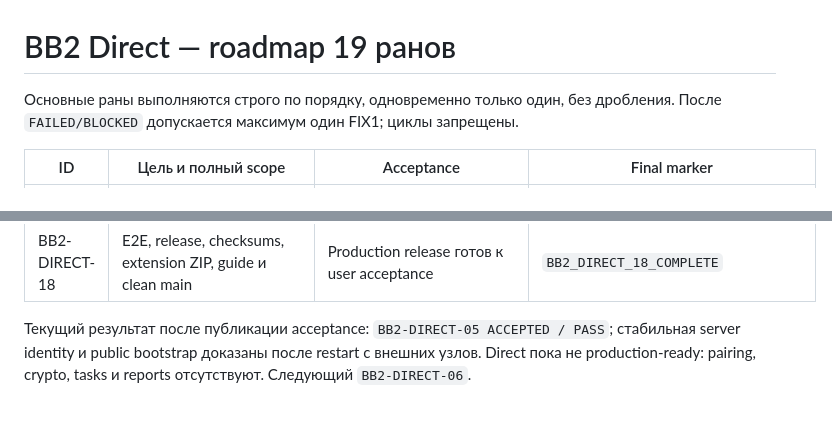
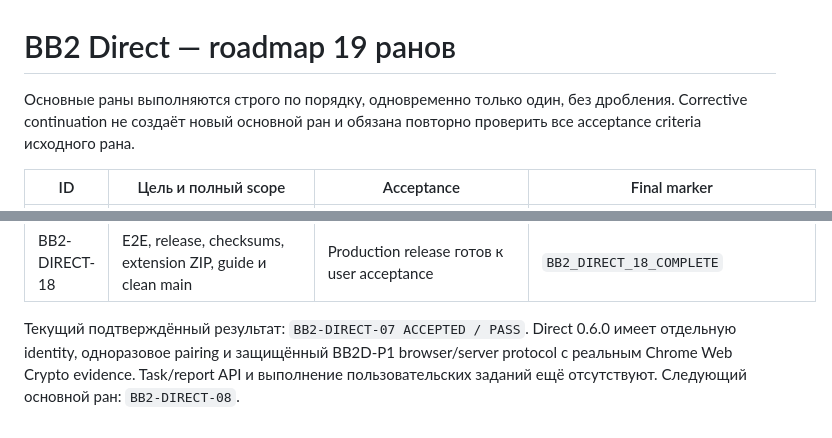
Before and after one commit to MaksimUnimax/bridgeService, a Markdown page: docs/product/ROADMAP.md, 2 parts joined by grey strips. Drawn GitHub-style.

Commit message:
docs: advance roadmap to BB2-DIRECT-08

```diff
--- a/docs/product/ROADMAP.md
+++ b/docs/product/ROADMAP.md
@@ -1,6 +1,6 @@
 # BB2 Direct — roadmap 19 ранов
 
-Основные раны выполняются строго по порядку, одновременно только один, без дробления. После `FAILED/BLOCKED` допускается максимум один FIX1; циклы запрещены.
+Основные раны выполняются строго по порядку, одновременно только один, без дробления. Corrective continuation не создаёт новый основной ран и обязана повторно проверить все acceptance criteria исходного рана.
 
 | ID | Цель и полный scope | Acceptance | Final marker |
 |---|---|---|---|
@@ -24,4 +24,4 @@
 | BB2-DIRECT-17 | Security/failure tests, abuse, isolation, redaction и rollback | Полный security/failure pack PASS | `BB2_DIRECT_17_COMPLETE` |
 | BB2-DIRECT-18 | E2E, release, checksums, extension ZIP, guide и clean main | Production release готов к user acceptance | `BB2_DIRECT_18_COMPLETE` |
 
-Текущий результат после публикации acceptance: `BB2-DIRECT-05 ACCEPTED / PASS`; стабильная server identity и public bootstrap доказаны после restart с внешних узлов. Direct пока не production-ready: pairing, crypto, tasks и reports отсутствуют. Следующий `BB2-DIRECT-06`.
+Текущий подтверждённый результат: `BB2-DIRECT-07 ACCEPTED / PASS`. Direct 0.6.0 имеет отдельную identity, одноразовое pairing и защищённый BB2D-P1 browser/server protocol с реальным Chrome Web Crypto evidence. Task/report API и выполнение пользовательских заданий ещё отсутствуют. Следующий основной ран: `BB2-DIRECT-08`.
```
